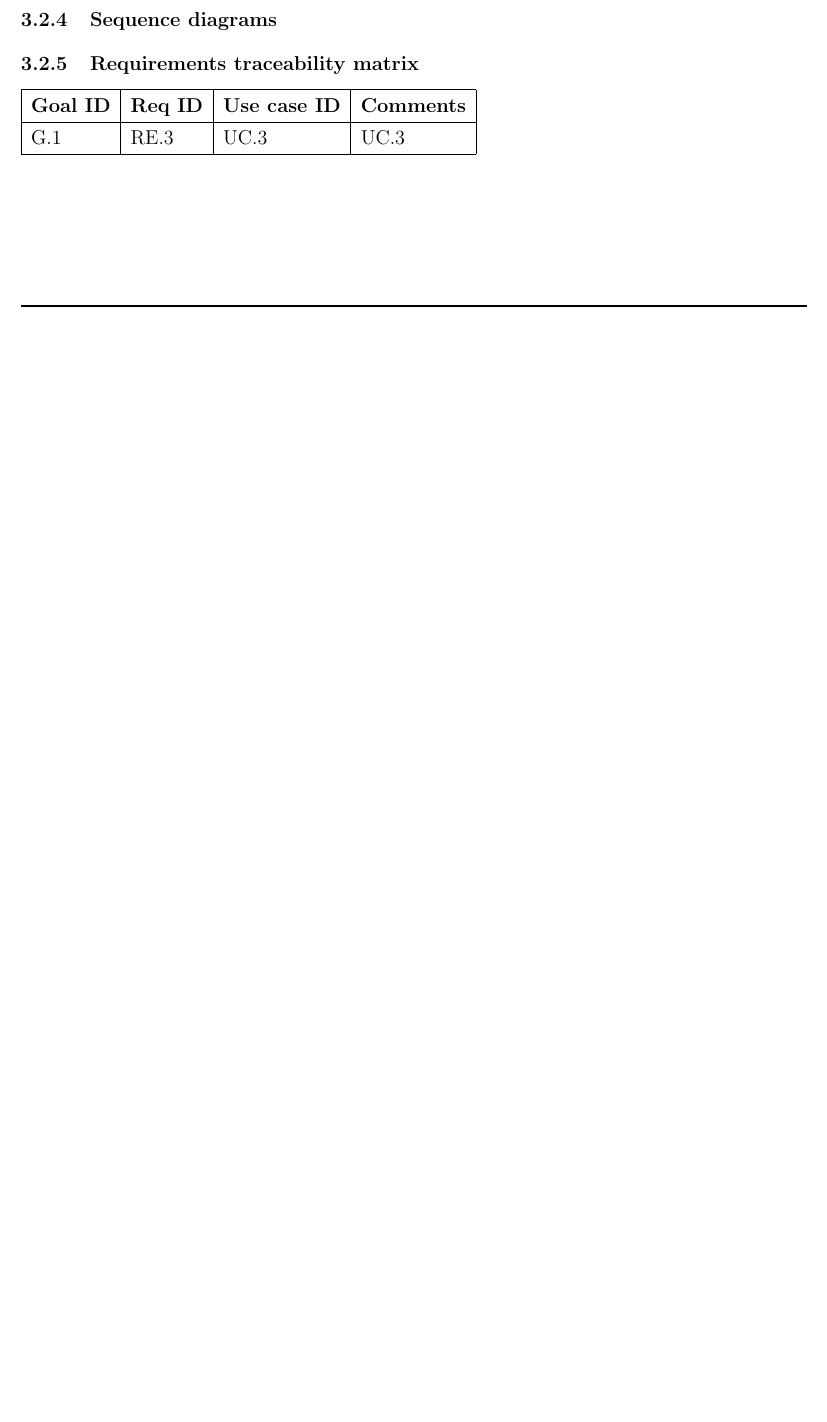
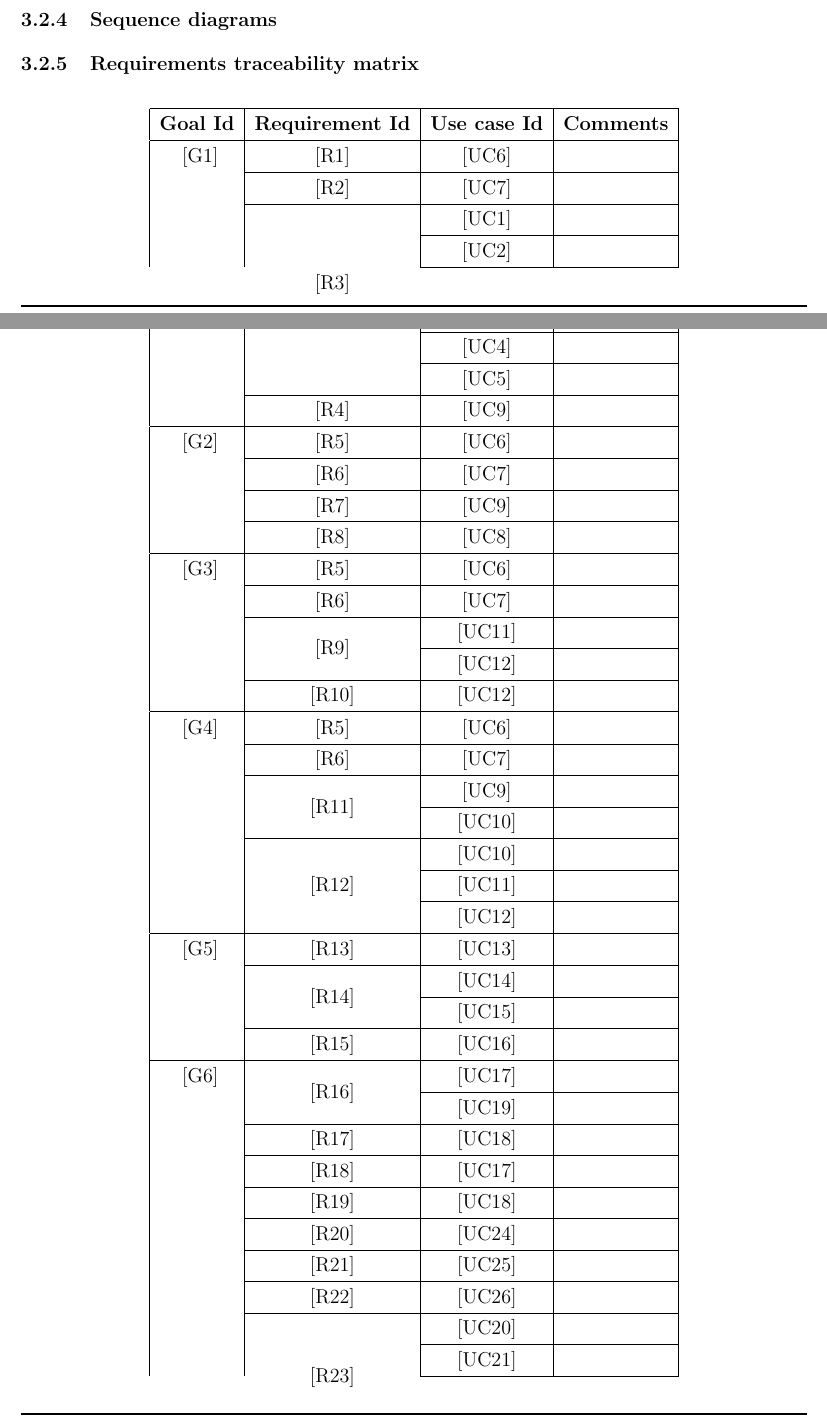
Before and after one commit to lauraschiatti/TrackMe, a LaTeX document (RASD/RASD.tex): part of page 41 of 42 before the commit and two parts of pages 41 and 42 of 44 after it, the two joined at a grey line, cut so that both start at the same text, the shorter picture padded with empty space. Compiled offline with pdfLaTeX.

Commit message:
Adding traceability matrix

```diff
--- a/RASD/RASD.tex
+++ b/RASD/RASD.tex
@@ -1058,8 +1058,50 @@ In the following section a description of each use case is provided. For every u
 \subsubsection{Sequence diagrams}
 
 \subsubsection{Requirements traceability matrix}
-\begin{tabular}{ | l | l | l | l |}
+\begin{longtable}{| c | c | c | c |}
     \hline
-    \textbf{Goal ID} & \textbf{Req ID} & \textbf{Use case ID} & \textbf{Comments} \\ \hline
-    G.1 & RE.3 & UC.3 & UC.3 \\ \hline
-\end{tabular}
+    \textbf{Goal Id} & \textbf{Requirement Id} & \textbf{Use case Id} & \textbf{Comments} \\
+    \hline
+    \multirow{4}{*}{} [G1]  & [R1] & [UC6] & \\ \cline{2-4}
+    				           & [R2] & [UC7] & \\ \cline{2-4}
+    				           & \multirow{5}{*}{[R3]} & [UC1] & \\ \cline{3-4}
+    				           &                       & [UC2] & \\ \cline{3-4}
+    				           &                       & [UC3] & \\ \cline{3-4}
+    				           &                       & [UC4] & \\ \cline{3-4}
+    				           &                       & [UC5] & \\ \cline{2-4}
+    				           & [R4] & [UC9] & \\
+	\hline
+    \multirow{4}{*}{} [G2]  & [R5] & [UC6] & \\ \cline{2-4}
+    				           & [R6] & [UC7] & \\ \cline{2-4}
+    				           & [R7] & [UC9] & \\ \cline{2-4}
+    				           & [R8] & [UC8] & \\
+	\hline
+    \multirow{4}{*}{} [G3]  & [R5] & [UC6] & \\ \cline{2-4}
+    				           & [R6] & [UC7] & \\ \cline{2-4}
+    				           & \multirow{2}{*}{[R9]} & [UC11] & \\ \cline{3-4}
+    				           &                       & [UC12] & \\ \cline{2-4}
+    				           & [R10] & [UC12] & \\
+	\hline
+    \multirow{4}{*}{} [G4]  & [R5] & [UC6] & \\ \cline{2-4}
+    				           & [R6] & [UC7] & \\ \cline{2-4}
+    				           & \multirow{2}{*}{[R11]} & [UC9] & \\ \cline{3-4}
+    				           &                        & [UC10] & \\ \cline{2-4}
+    				           & \multirow{3}{*}{[R12]} & [UC10] & \\ \cline{3-4}
+    				           &                        & [UC11] & \\ \cline{3-4}
+    				           &                        & [UC12] & \\
+	\hline
+	\multirow{3}{*}{} [G5]  & [R13] & [UC13] & \\ \cline{2-4}
+    				           & \multirow{2}{*}{[R14]} & [UC14] & \\ \cline{3-4}
+    				           & 					  & [UC15] & \\ \cline{2-4}
+    				           & [R15] & [UC16] & \\
+	\hline
+    \multirow{8}{*}{} [G6]  & \multirow{2}{*}{[R16]} & [UC17] & \\ \cline{3-4}
+                            &                        & [UC19] & \\ \cline{2-4}
+    				           & [R17] & [UC18] & \\ \cline{2-4}
+    				           & [R18] & [UC17] & \\ \cline{2-4}
+    				           & [R19] & [UC18] & \\ \cline{2-4}
+    				           & [R20] & [UC24] & \\ \cline{2-4}
+    				           & [R21] & [UC25] & \\ \cline{2-4}
+    				           & [R22] & [UC26] & \\ \cline{2-4}
+    				           & \multirow{4}{*}{[R23]} & [UC20] & \\ \cline{3-4}
+    				           &                        & [UC21] & \\ \cline{3-4}
@@ -1066,3 +1124,4 @@ In the following section a description of each use case is provided. For every u
+\end{longtable}
 
 \subsection{Performance requirements}
 
```
Also changed, not shown: RASD/RASD.tex (16 more changed lines).
